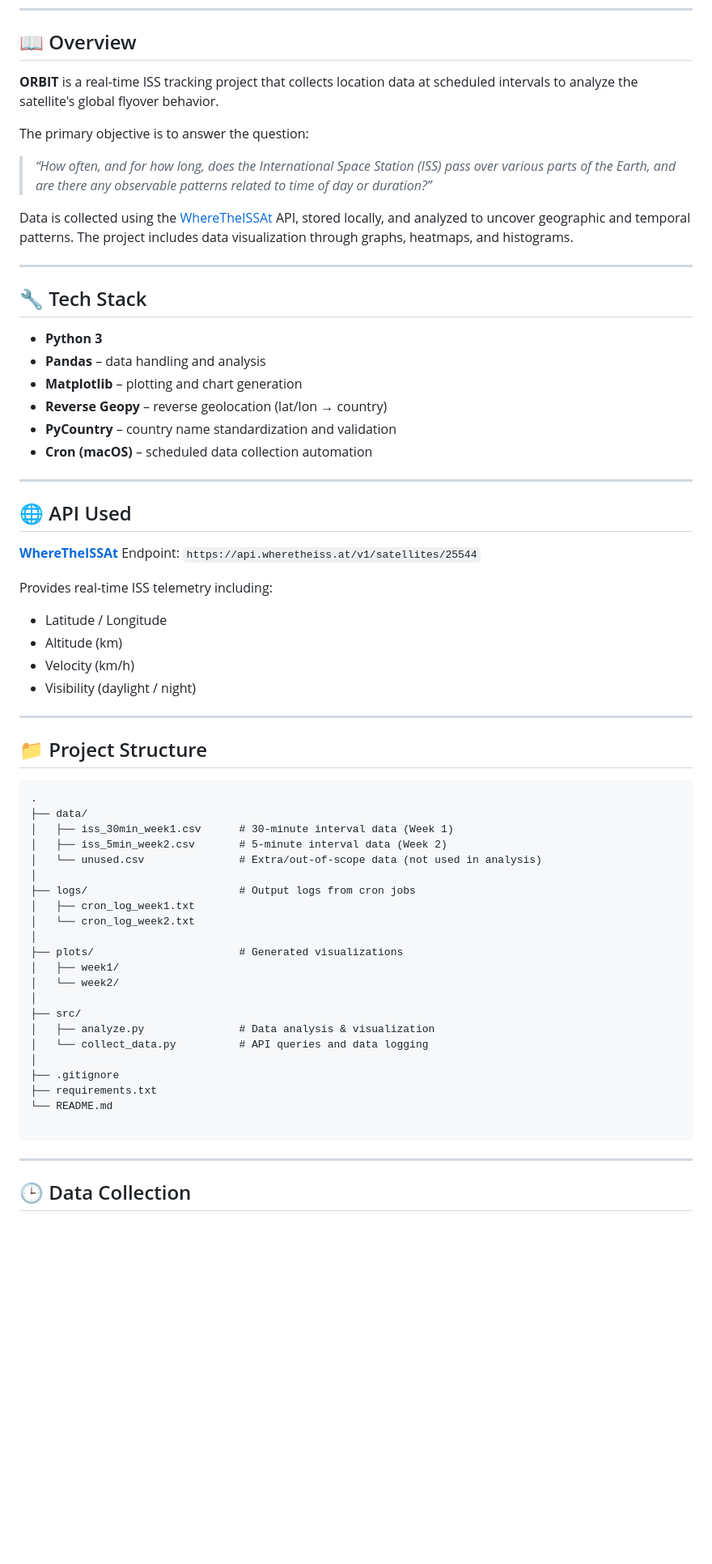
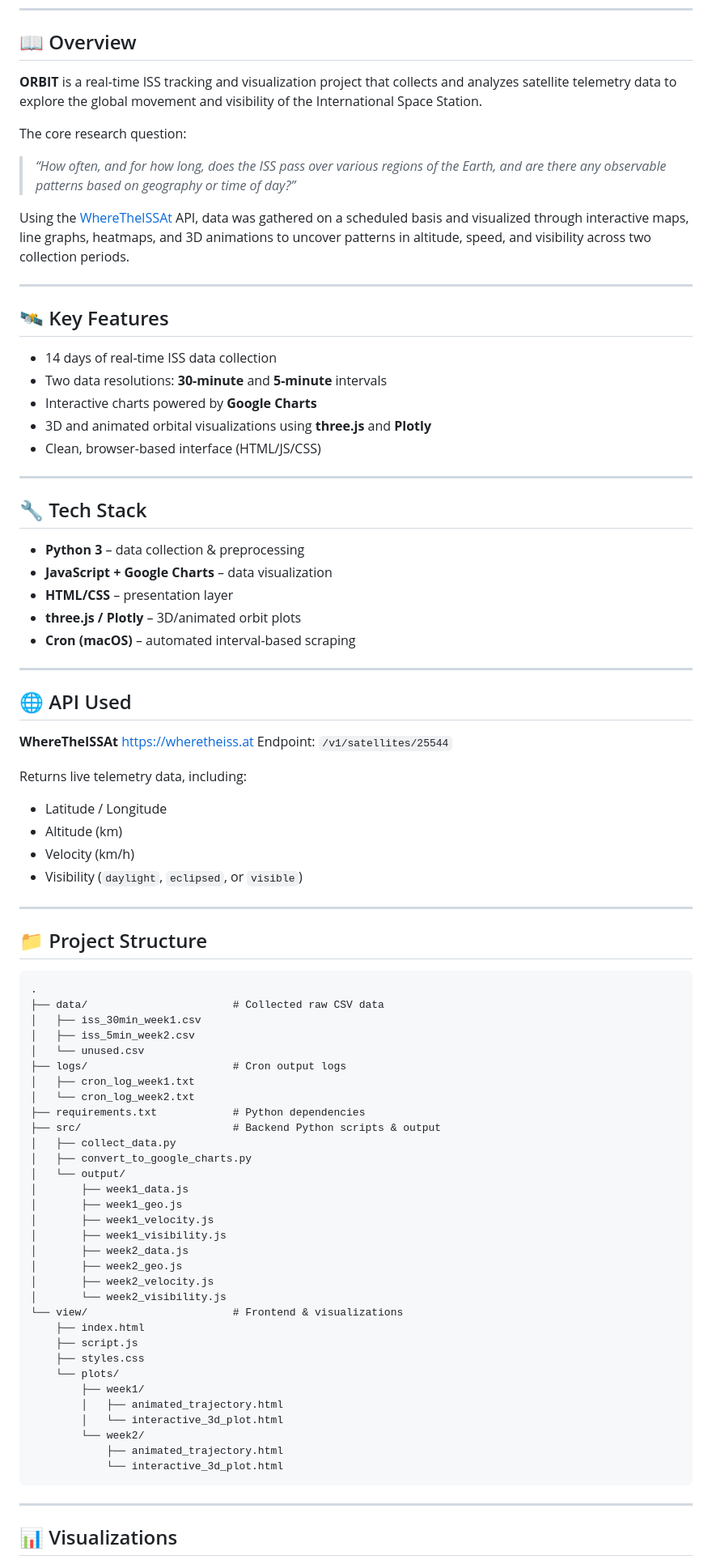
Before and after one commit to d-angelotorres/ORBIT, a Markdown page: README.md, the part around one of its changes. Shown at 81% size. Rendered like a GitHub page; blank space fills up the shorter version.

````diff
--- a/README.md
+++ b/README.md
@@ -6,38 +6,48 @@
 
 ## 📖 Overview
 
-**ORBIT** is a real-time ISS tracking project that collects location data at scheduled intervals to analyze the satellite's global flyover behavior.
+**ORBIT** is a real-time ISS tracking and visualization project that collects and analyzes satellite telemetry data to explore the global movement and visibility of the International Space Station.
 
-The primary objective is to answer the question:
+The core research question:
 
-> _“How often, and for how long, does the International Space Station (ISS) pass over various parts of the Earth, and are there any observable patterns related to time of day or duration?”_
+> _“How often, and for how long, does the ISS pass over various regions of the Earth, and are there any observable patterns based on geography or time of day?”_
 
-Data is collected using the [WhereTheISSAt](https://wheretheiss.at) API, stored locally, and analyzed to uncover geographic and temporal patterns. The project includes data visualization through graphs, heatmaps, and histograms.
+Using the [WhereTheISSAt](https://wheretheiss.at) API, data was gathered on a scheduled basis and visualized through interactive maps, line graphs, heatmaps, and 3D animations to uncover patterns in altitude, speed, and visibility across two collection periods.
+
+---
+
+## 🛰️ Key Features
+
+- 14 days of real-time ISS data collection
+- Two data resolutions: **30-minute** and **5-minute** intervals
+- Interactive charts powered by **Google Charts**
+- 3D and animated orbital visualizations using **three.js** and **Plotly**
+- Clean, browser-based interface (HTML/JS/CSS)
 
 ---
 
 ## 🔧 Tech Stack
 
-- **Python 3**
-- **Pandas** – data handling and analysis
-- **Matplotlib** – plotting and chart generation
-- **Reverse Geopy** – reverse geolocation (lat/lon → country)
-- **PyCountry** – country name standardization and validation
-- **Cron (macOS)** – scheduled data collection automation
+- **Python 3** – data collection & preprocessing
+- **JavaScript + Google Charts** – data visualization
+- **HTML/CSS** – presentation layer
+- **three.js / Plotly** – 3D/animated orbit plots
+- **Cron (macOS)** – automated interval-based scraping
 
 ---
 
 ## 🌐 API Used
 
-[**WhereTheISSAt**](https://wheretheiss.at)
-Endpoint: `https://api.wheretheiss.at/v1/satellites/25544`
+**WhereTheISSAt**
+[https://wheretheiss.at](https://wheretheiss.at)
+Endpoint: `/v1/satellites/25544`
 
-Provides real-time ISS telemetry including:
+Returns live telemetry data, including:
 
 - Latitude / Longitude
 - Altitude (km)
 - Velocity (km/h)
-- Visibility (daylight / night)
+- Visibility (`daylight`, `eclipsed`, or `visible`)
 
 ---
 
@@ -45,30 +55,40 @@ Provides real-time ISS telemetry including:
 
 ```
 .
-├── data/
-│   ├── iss_30min_week1.csv      # 30-minute interval data (Week 1)
-│   ├── iss_5min_week2.csv       # 5-minute interval data (Week 2)
-│   └── unused.csv               # Extra/out-of-scope data (not used in analysis)
-│
-├── logs/                        # Output logs from cron jobs
-│   ├── cron_log_week1.txt
-│   └── cron_log_week2.txt
-│
-├── plots/                       # Generated visualizations
-│   ├── week1/
-│   └── week2/
-│
-├── src/
-│   ├── analyze.py               # Data analysis & visualization
-│   └── collect_data.py          # API queries and data logging
-│
-├── .gitignore
-├── requirements.txt
-└── README.md
-
+├── data/                       # Collected raw CSV data
+│   ├── iss_30min_week1.csv
+│   ├── iss_5min_week2.csv
+│   └── unused.csv
+├── logs/                       # Cron output logs
+│   ├── cron_log_week1.txt
+│   └── cron_log_week2.txt
+├── requirements.txt            # Python dependencies
+├── src/                        # Backend Python scripts & output
+│   ├── collect_data.py
+│   ├── convert_to_google_charts.py
+│   └── output/
+│       ├── week1_data.js
+│       ├── week1_geo.js
+│       ├── week1_velocity.js
+│       ├── week1_visibility.js
+│       ├── week2_data.js
+│       ├── week2_geo.js
+│       ├── week2_velocity.js
+│       └── week2_visibility.js
+└── view/                       # Frontend & visualizations
+    ├── index.html
+    ├── script.js
+    ├── styles.css
+    └── plots/
+        ├── week1/
+        │   ├── animated_trajectory.html
+        │   └── interactive_3d_plot.html
+        └── week2/
+            ├── animated_trajectory.html
+            └── interactive_3d_plot.html
 ```
 
 ---
 
-## 🕒 Data Collection
+## 📊 Visualizations
 
````
Also changed, not shown: other parts of README.md (+37 -9 lines).
